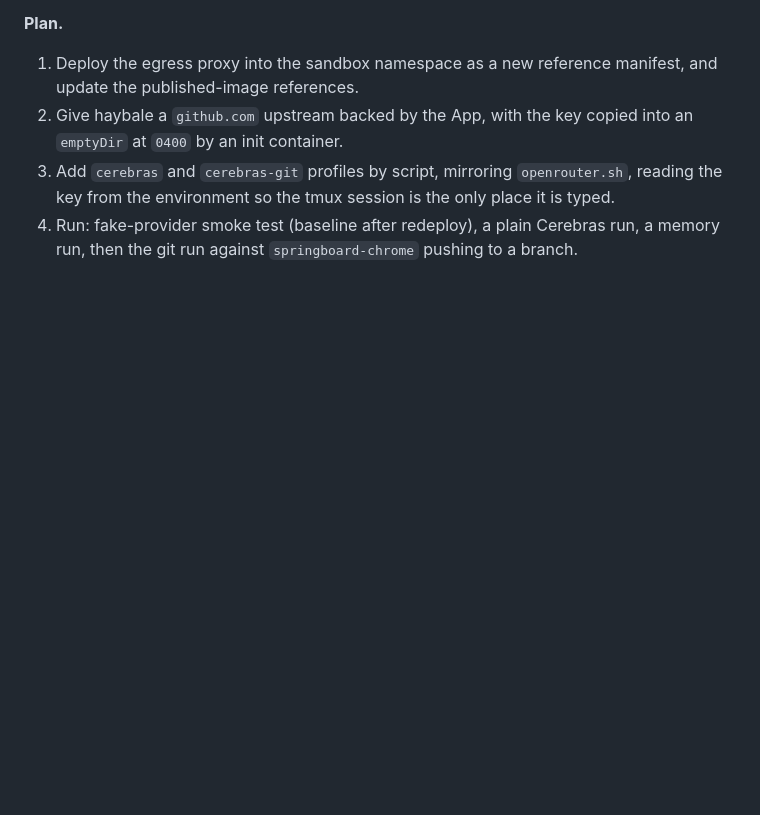
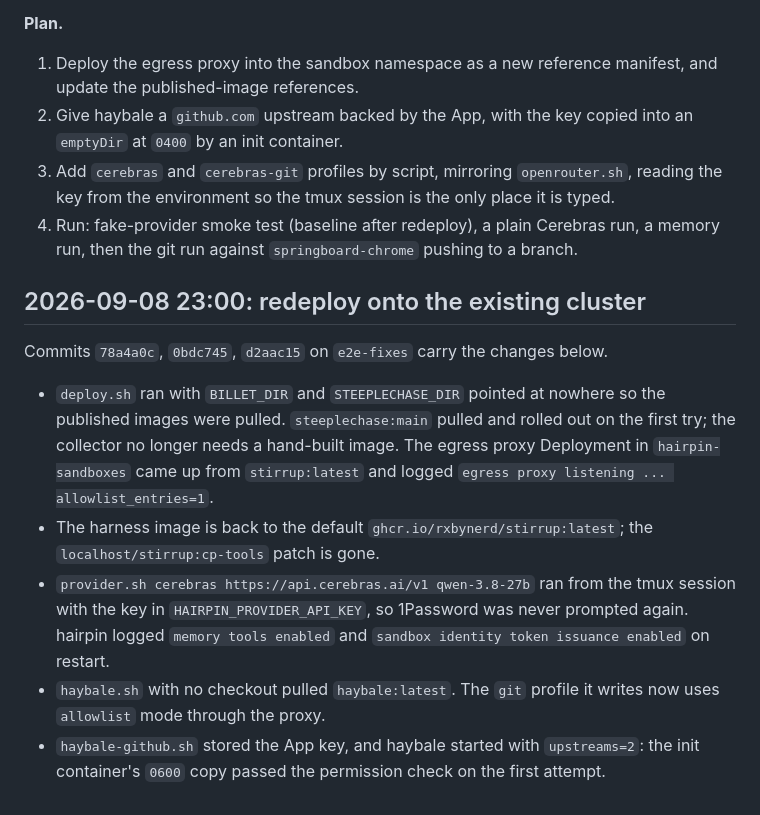
Before and after one commit to rxbynerd/hairpin, a Markdown page: docs/e2e-live-diary.md, the part around the change. Rendered like a GitHub page; blank space fills up the shorter version.

Commit message:
Diary: record the redeploy onto published images
Co-Authored-By: Claude Fable 5.1 <noreply@anthropic.com>
Claude-Session: https://claude.ai/code/session_01B3Zn5G5nojXhh5PS1PvpMe

```diff
--- a/docs/e2e-live-diary.md
+++ b/docs/e2e-live-diary.md
@@ -84,3 +84,27 @@ nothing), so no server change is needed for the route itself.
 4. Run: fake-provider smoke test (baseline after redeploy), a plain
    Cerebras run, a memory run, then the git run against
    `springboard-chrome` pushing to a branch.
+
+## 2026-09-08 23:00: redeploy onto the existing cluster
+
+Commits `78a4a0c`, `0bdc745`, `d2aac15` on `e2e-fixes` carry the
+changes below.
+
+- `deploy.sh` ran with `BILLET_DIR` and `STEEPLECHASE_DIR` pointed at
+  nowhere so the published images were pulled. `steeplechase:main`
+  pulled and rolled out on the first try; the collector no longer needs
+  a hand-built image. The egress proxy Deployment in `hairpin-sandboxes`
+  came up from `stirrup:latest` and logged
+  `egress proxy listening ... allowlist_entries=1`.
+- The harness image is back to the default `ghcr.io/rxbynerd/stirrup:latest`;
+  the `localhost/stirrup:cp-tools` patch is gone.
+- `provider.sh cerebras https://api.cerebras.ai/v1 qwen-3.8-27b` ran
+  from the tmux session with the key in `HAIRPIN_PROVIDER_API_KEY`, so
+  1Password was never prompted again. hairpin logged
+  `memory tools enabled` and `sandbox identity token issuance enabled`
+  on restart.
+- `haybale.sh` with no checkout pulled `haybale:latest`. The `git`
+  profile it writes now uses `allowlist` mode through the proxy.
+- `haybale-github.sh` stored the App key, and haybale started with
+  `upstreams=2`: the init container's `0600` copy passed the
+  permission check on the first attempt.
```
